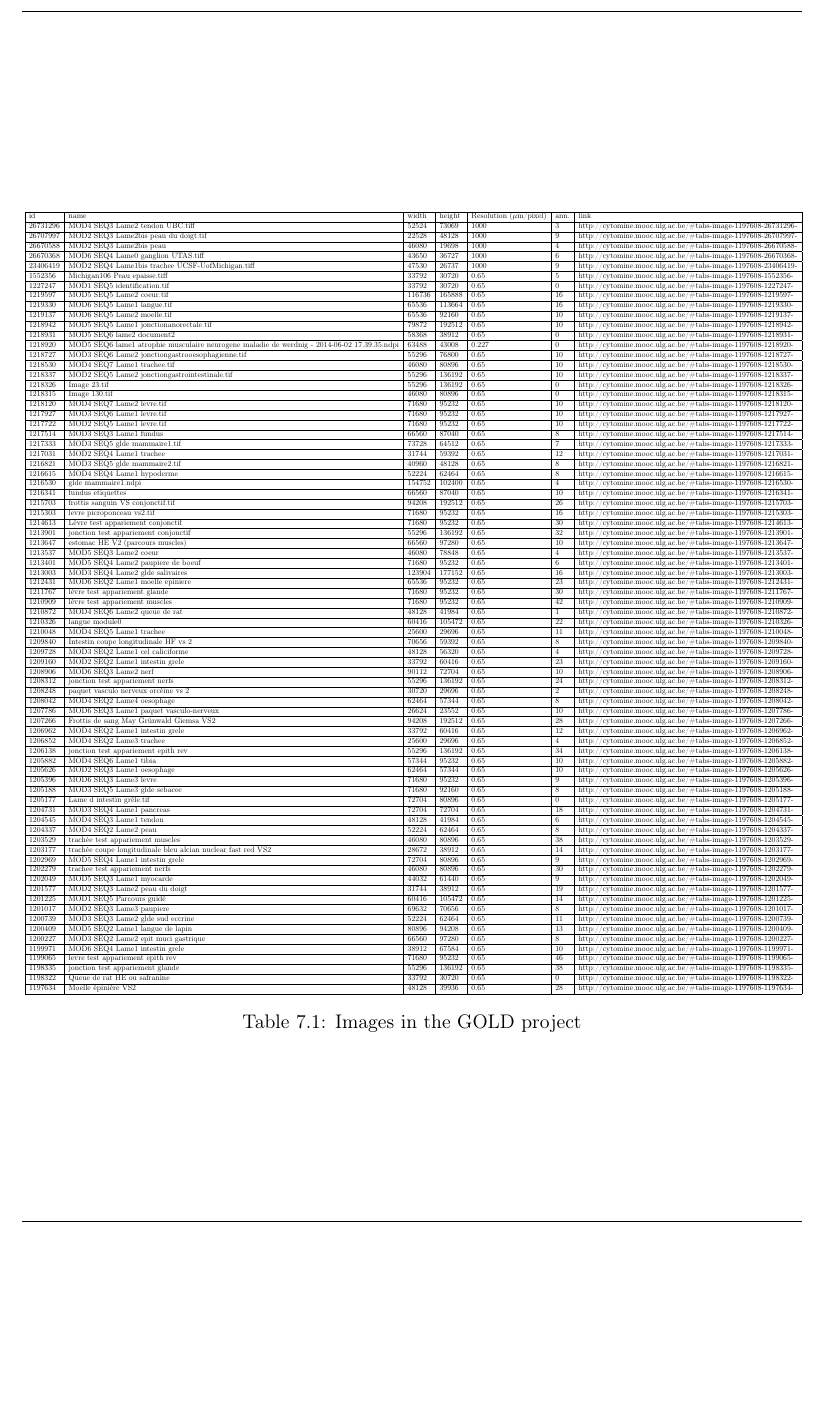
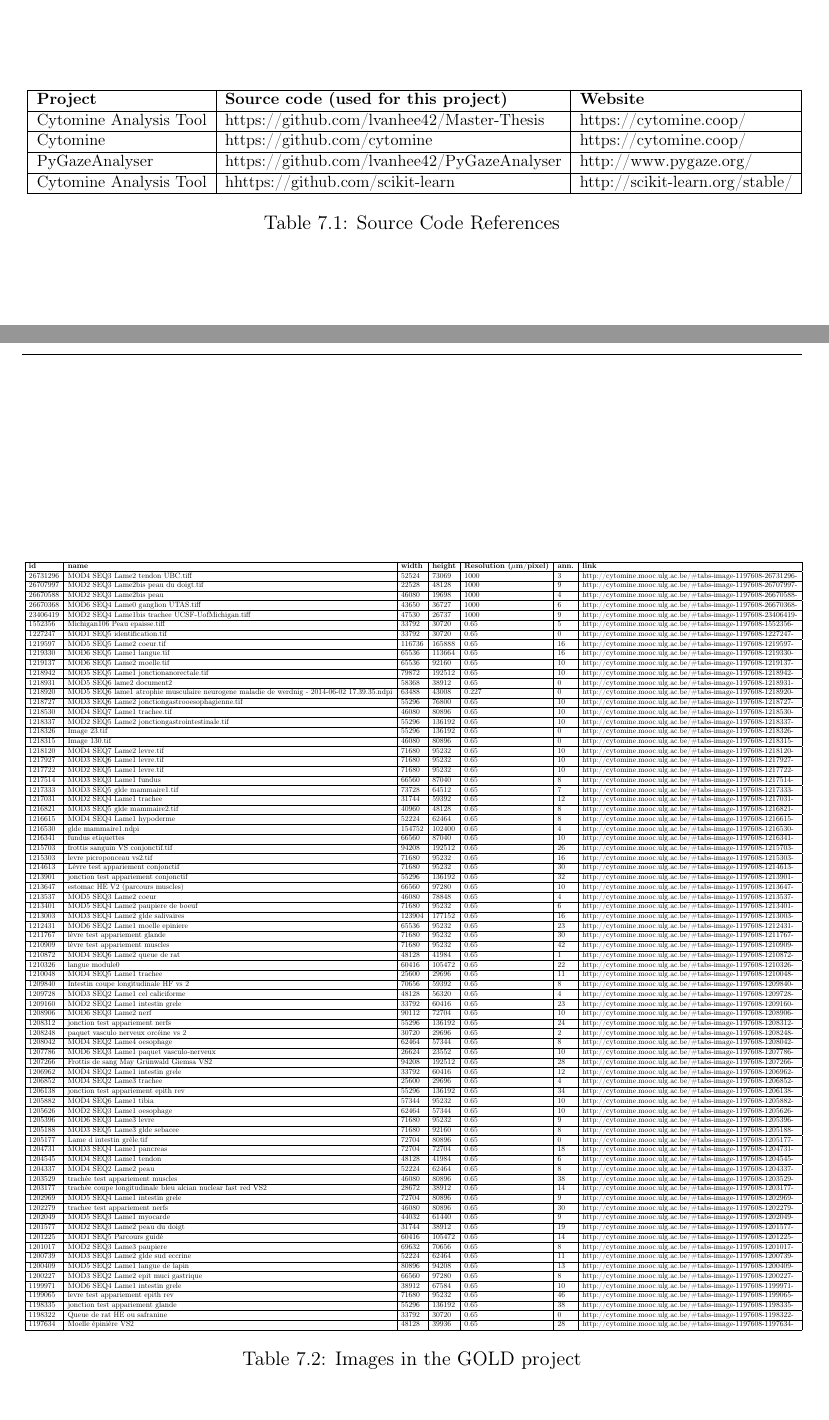
Before and after one commit to lvanhee42/Master-Thesis, a LaTeX thesis (report/main.tex): part of page 76 of 76 before the commit and two parts of pages 75 and 76 of 76 after it, the two joined at a grey line, cut at the place of the change, the shorter picture padded with empty space. Compiled offline with pdfLaTeX.

Commit message:
images in annexe

```diff
--- a/report/main.tex
+++ b/report/main.tex
@@ -2107,9 +2107,20 @@ In the end, some images and some modules have more impact than others.  (Figures
 
 \chapter*{Annexes}
 
+\begin{table}[h!]
+\resizebox{\textwidth}{!}{
+    \begin{tabular}{|l|l|l|}
+        \hline
+        \textbf{Project} & \textbf{Source code (used for this project)} & \textbf{Website} \\ \hline
+        Cytomine Analysis Tool & https://github.com/lvanhee42/Master-Thesis & https://cytomine.coop/\\ \hline
+        Cytomine & https://github.com/cytomine & https://cytomine.coop/ \\ \hline
+        PyGazeAnalyser & https://github.com/lvanhee42/PyGazeAnalyser & http://www.pygaze.org/ \\ \hline
+        Cytomine Analysis Tool & hhttps://github.com/scikit-learn & http://scikit-learn.org/stable/ \\ \hline
+    \end{tabular}}
+    \caption{Source Code References}
+\end{table}
 
 \begin{table}[]
-
 \centering
 \label{ann:images}
 %\begin{tabular}{|p{1.5cm}|p{1.5cm}|p{1cm}|p{1cm}|p{1.7cm}|p{0.5cm}|p{5cm}|}
@@ -2117,7 +2128,7 @@ In the end, some images and some modules have more impact than others.  (Figures
 \resizebox{\textwidth}{!}{
 \begin{tabular}{|l|l|l|l|l|l|l|}
 \hline
-id       & name                                                                                         & width  & height & Resolution ($\mu$m/pixel) & ann. & link                                                          \\ \hline
+\textbf{id}       & \textbf{name}                                                                                         & \textbf{width}  & \textbf{height} & \textbf{Resolution ($\mu$m/pixel)} & \textbf{ann.} & \textbf{link}                                                          \\ \hline
 26731296 & MOD4 SEQ3 Lame2 tendon UBC.tiff                                                              & 52524  & 73069  & 1000                  & 3           & http://cytomine.mooc.ulg.ac.be/\#tabs-image-1197608-26731296- \\ \hline
 26707997 & MOD2 SEQ3 Lame2bis peau du doigt.tif                                                         & 22528  & 48128  & 1000                  & 9           & http://cytomine.mooc.ulg.ac.be/\#tabs-image-1197608-26707997- \\ \hline
 26670588 & MOD2 SEQ3 Lame2bis peau                                                                      & 46080  & 19698  & 1000                  & 4           & http://cytomine.mooc.ulg.ac.be/\#tabs-image-1197608-26670588- \\ \hline
```
